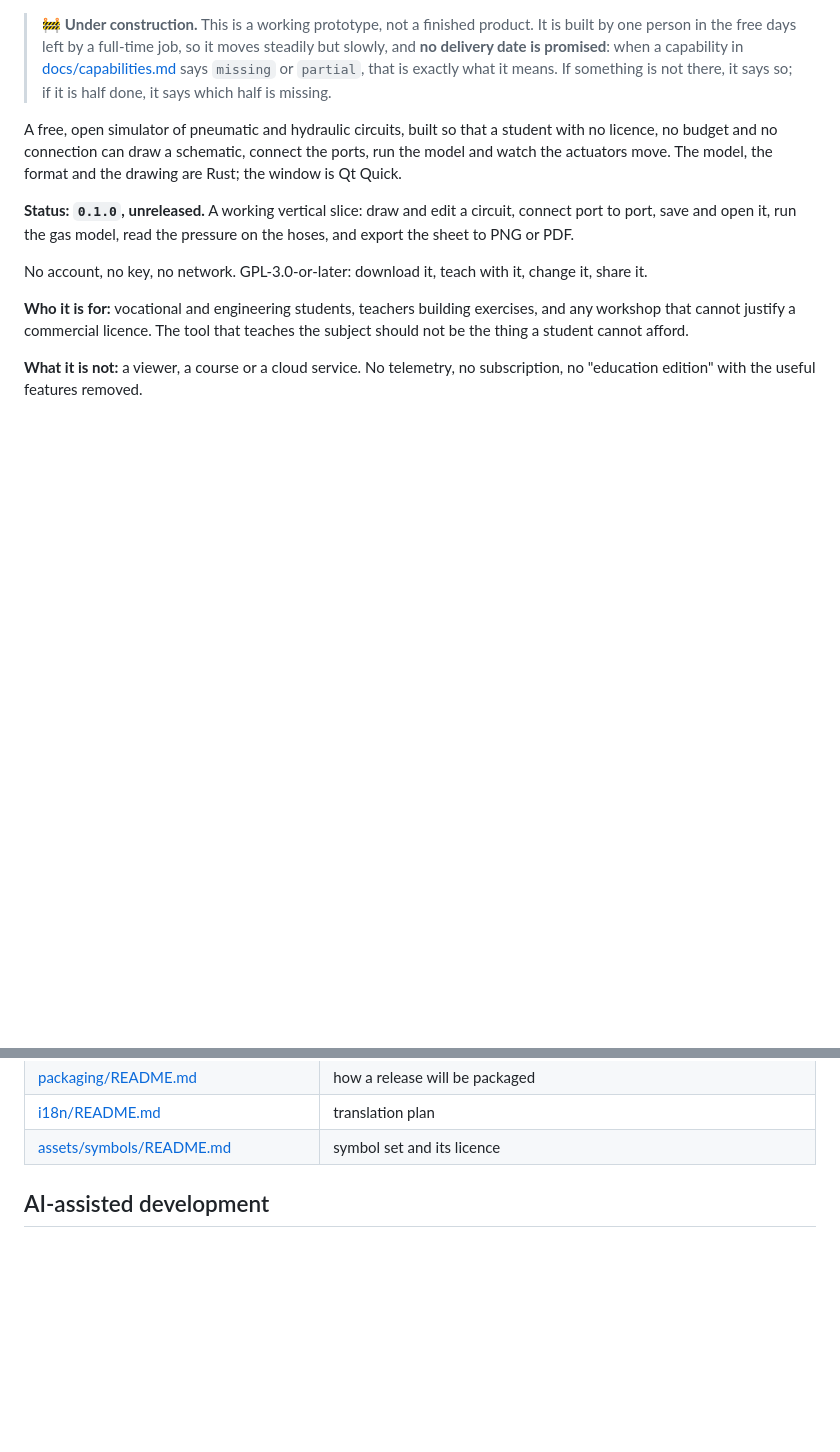
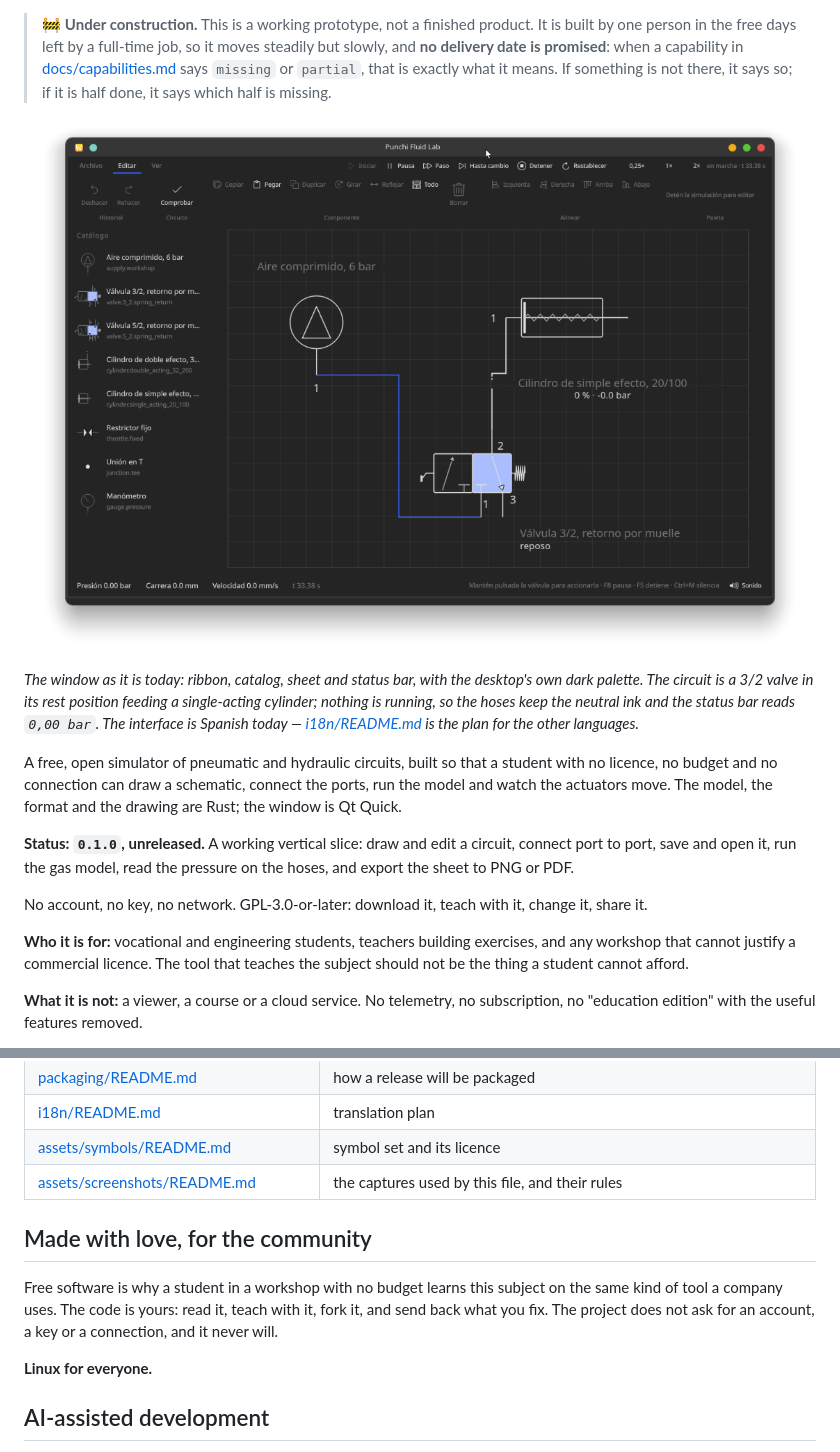
Before and after one commit to PunchiSoft/punchiFluidLab, a Markdown page: README.md, 2 parts joined by grey strips. Drawn GitHub-style; pictures changed too: assets/screenshots/window-dark.png (added); blank space fills up the shorter version.

```diff
--- a/README.md
+++ b/README.md
@@ -8,6 +12,14 @@
 > [docs/capabilities.md](docs/capabilities.md) says `missing` or `partial`, that is exactly
 > what it means. If something is not there, it says so; if it is half done, it says which
 > half is missing.
+
+![The Punchi Fluid Lab window on a dark desktop: the ribbon with the edit commands, the catalog of components on the left, a 3/2 valve in its rest position feeding a single-acting cylinder on the sheet, and the status bar reading 0,00 bar, 0,0 mm and 0,0 mm/s](assets/screenshots/window-dark.png)
+
+*The window as it is today: ribbon, catalog, sheet and status bar, with the desktop's own
+dark palette. The circuit is a 3/2 valve in its rest position feeding a single-acting
+cylinder; nothing is running, so the hoses keep the neutral ink and the status bar reads
+`0,00 bar`. The interface is Spanish today — [i18n/README.md](i18n/README.md) is the plan for
+the other languages.*
 
 A free, open simulator of pneumatic and hydraulic circuits, built so that a student with no
 licence, no budget and no connection can draw a schematic, connect the ports, run the model
@@ -236,6 +248,16 @@ Milestones, acceptance criteria and the evidence each one needs live in
 | [packaging/README.md](packaging/README.md) | how a release will be packaged |
 | [i18n/README.md](i18n/README.md) | translation plan |
 | [assets/symbols/README.md](assets/symbols/README.md) | symbol set and its licence |
+| [assets/screenshots/README.md](assets/screenshots/README.md) | the captures used by this file, and their rules |
+
+## Made with love, for the community
+
+Free software is why a student in a workshop with no budget learns this subject on the same
+kind of tool a company uses. The code is yours: read it, teach with it, fork it, and send
+back what you fix. The project does not ask for an account, a key or a connection, and it
+never will.
+
+**Linux for everyone.**
 
 ## AI-assisted development
 
```
Also changed, not shown: other parts of README.md (+4 -0 lines), CHANGELOG.md (+20 -0 lines), README.es.md (+22 -0 lines), assets/screenshots/README.md (added, +25 -0 lines).
